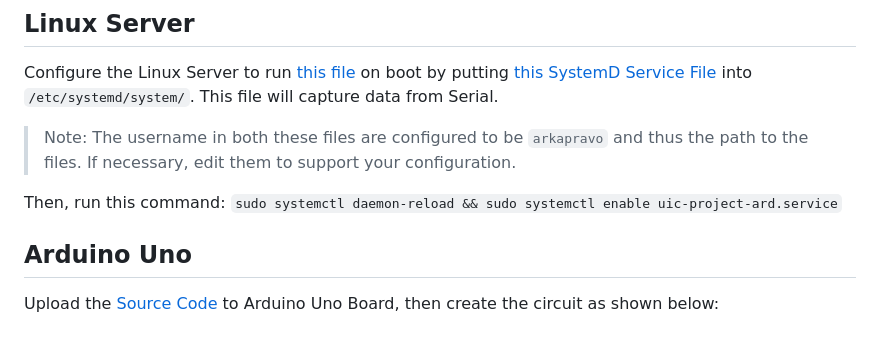
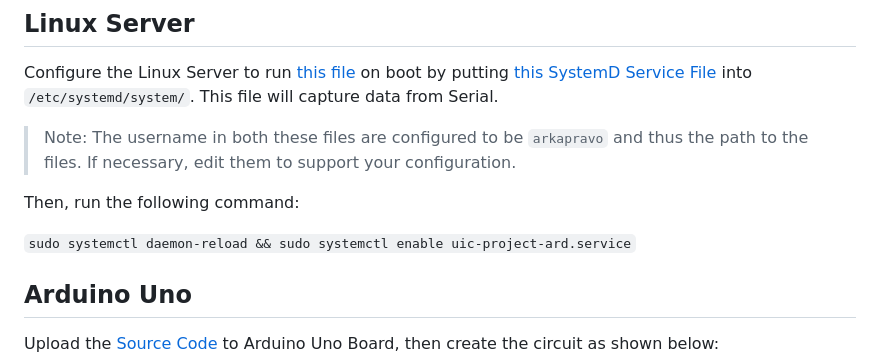
Before and after one commit to Arkapravo-Ghosh/UIC-Project, a Markdown page: README.md, the part around the change. Drawn GitHub-style; folded sections open; blank space fills up the shorter version.

```diff
--- a/README.md
+++ b/README.md
@@ -16,7 +16,10 @@
 Configure the Linux Server to run [this file](src/server/main.py) on boot by putting [this SystemD Service File](src/server/uic-project-ard.service) into `/etc/systemd/system/`. This file will capture data from Serial.
 > Note: The username in both these files are configured to be `arkapravo` and thus the path to the files. If necessary, edit them to support your configuration.
 
-Then, run this command: `sudo systemctl daemon-reload && sudo systemctl enable uic-project-ard.service`
+Then, run the following command:
+
+`sudo systemctl daemon-reload && sudo systemctl enable uic-project-ard.service`
+
 ## Arduino Uno
 Upload the [Source Code](src/arduino/main) to Arduino Uno Board, then create the circuit as shown below:
 <!--
```
